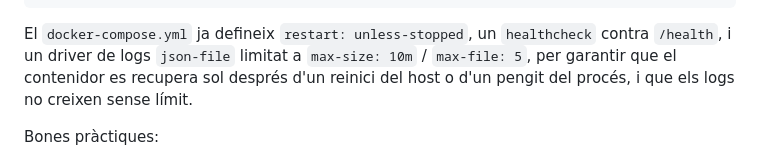
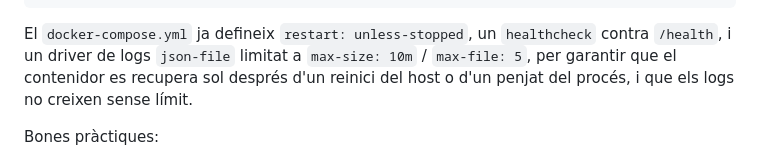
Before and after one commit to Marcos-A/esfera-acta-extractor, a Markdown page: README.md, the part around the change. GitHub-like rendering.

Commit message:
Fix typo: pengit -> penjat in README.md

```diff
--- a/README.md
+++ b/README.md
@@ -435,7 +435,7 @@ docker compose up -d --build
 El `docker-compose.yml` ja defineix `restart: unless-stopped`, un
 `healthcheck` contra `/health`, i un driver de logs `json-file` limitat a
 `max-size: 10m` / `max-file: 5`, per garantir que el contenidor es recupera
-sol després d'un reinici del host o d'un pengit del procés, i que els logs
+sol després d'un reinici del host o d'un penjat del procés, i que els logs
 no creixen sense límit.
 
 Bones pràctiques:
```
